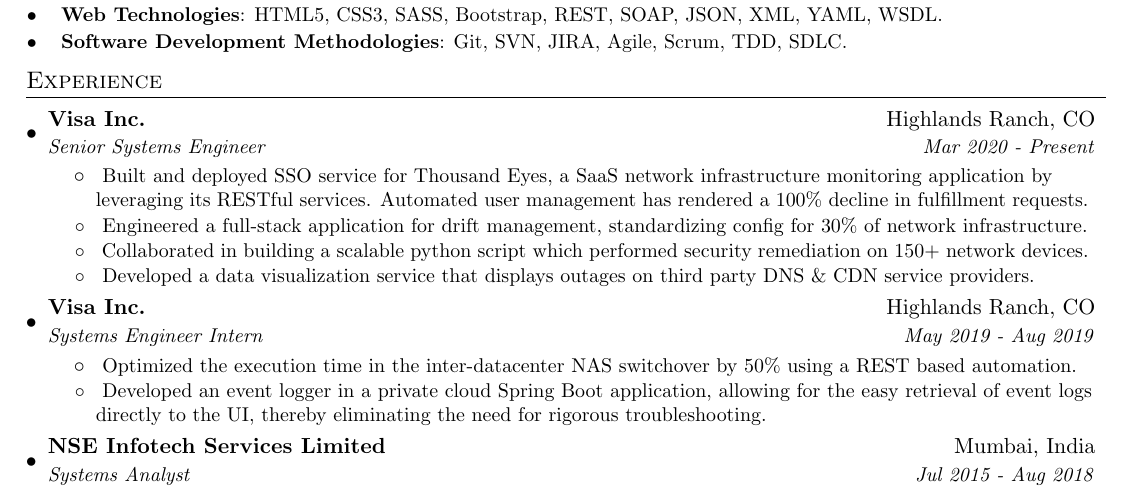
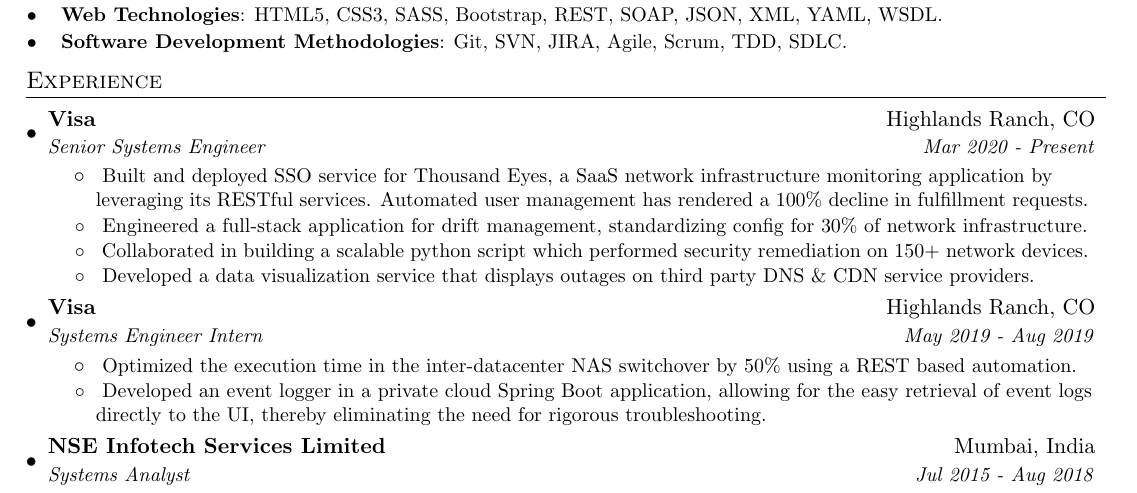
Before and after one commit to animeshpaul91/My-Resume, a LaTeX CV (myresume.tex): part of the page, cut so that both start at the same text. Compiled offline with pdfLaTeX.

Commit message:
Removed Inc.

```diff
--- a/myresume.tex
+++ b/myresume.tex
@@ -116,7 +116,7 @@
   \resumeSubHeadingListStart
 
     \resumeSubheading
-      {Visa Inc.}{Highlands Ranch, CO}
+      {Visa}{Highlands Ranch, CO}
       {Senior Systems Engineer}{Mar 2020 - Present}
       \resumeItemListStart
         \resumeItem{}
@@ -130,7 +130,7 @@
       \resumeItemListEnd
 
     \resumeSubheading
-      {Visa Inc.}{Highlands Ranch, CO}
+      {Visa}{Highlands Ranch, CO}
       {Systems Engineer Intern}{May 2019 - Aug 2019}
       \resumeItemListStart
         \resumeItem{}
```
